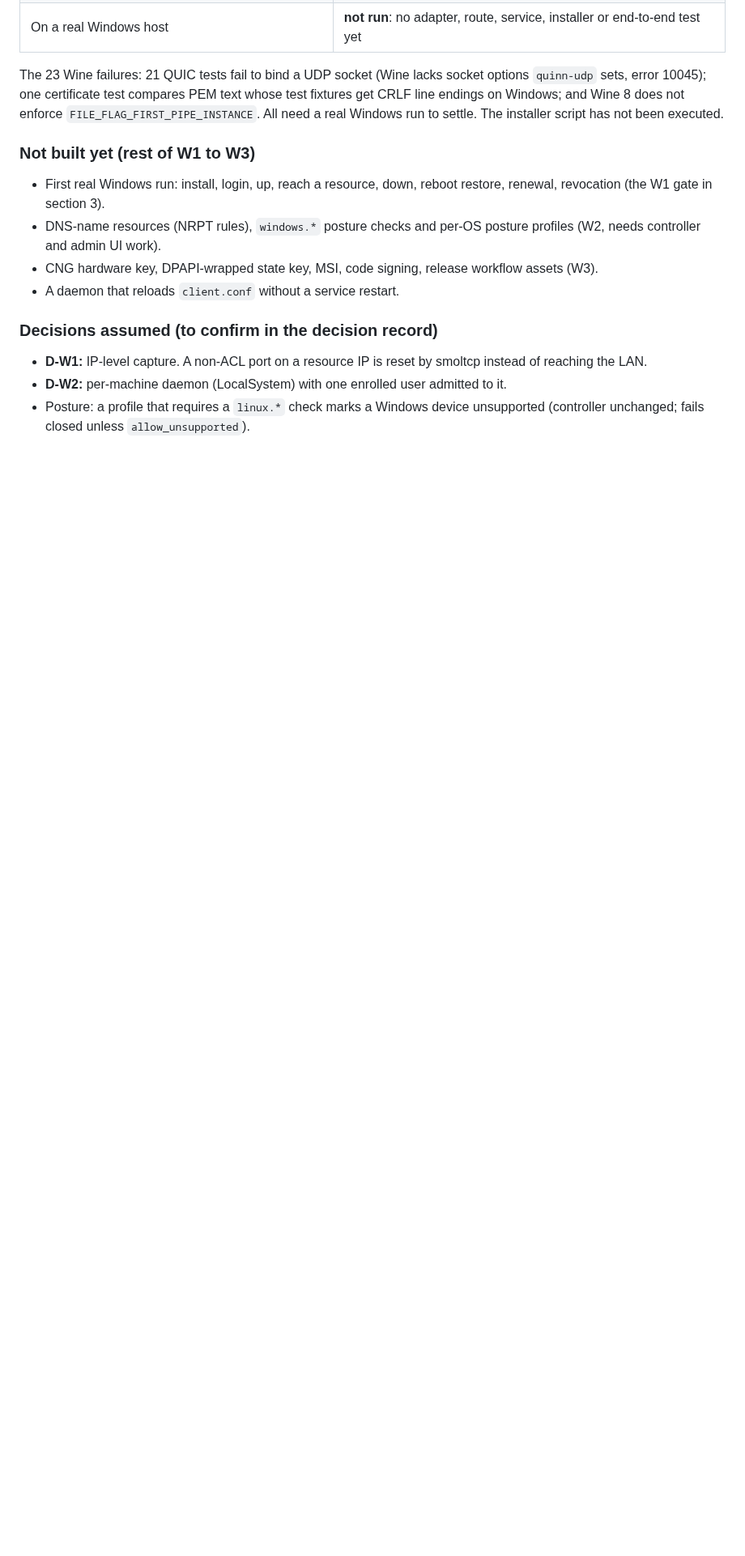
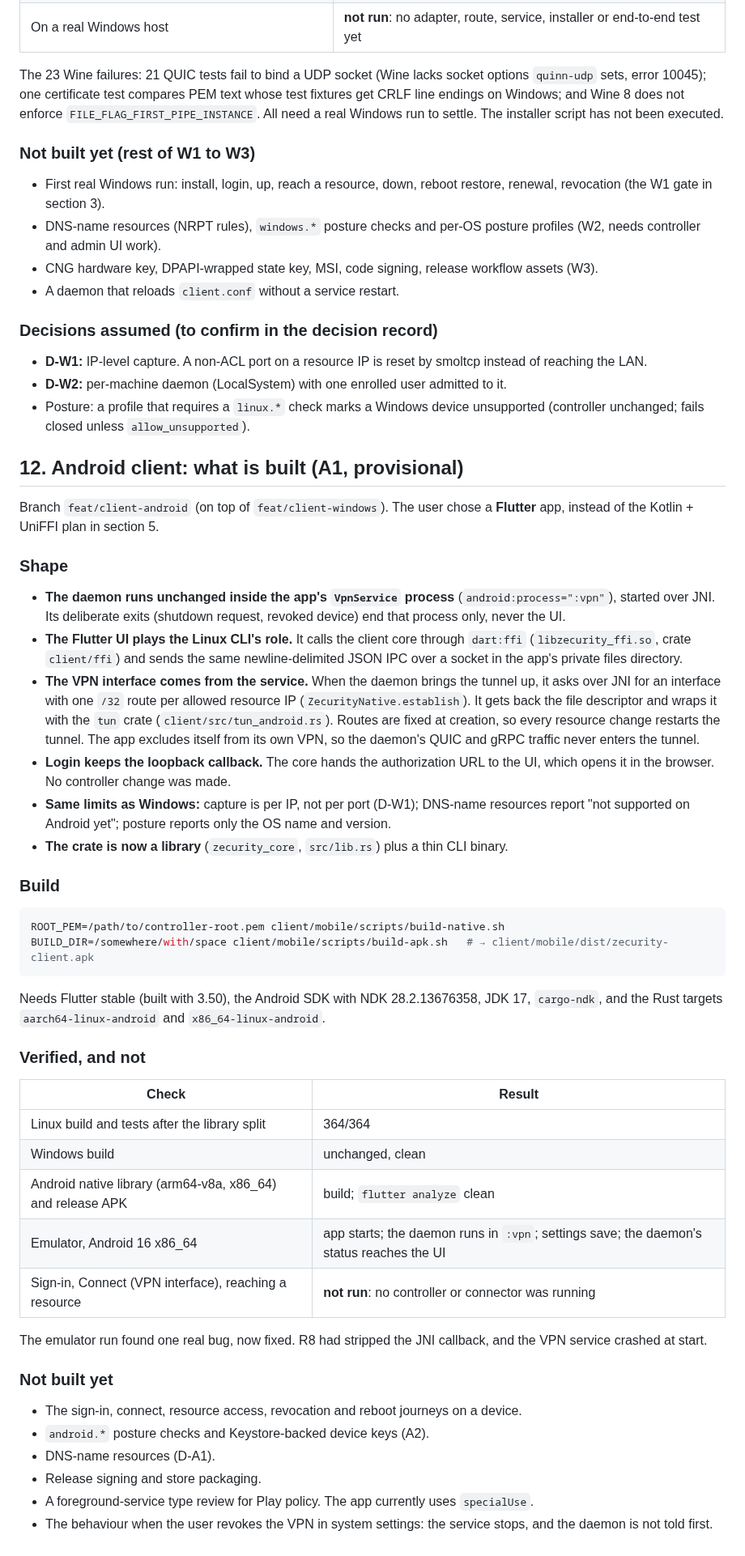
Before and after one commit to vairabarath/zecurity, a Markdown page: docs/client-multi-platform.md, the part around the change. Shown at 81% size. GitHub-like rendering; blank space fills up the shorter version.

Commit message:
docs(client): Android app status (section 12)
Co-Authored-By: Claude Opus 5.5 <noreply@anthropic.com>

````diff
--- a/docs/client-multi-platform.md
+++ b/docs/client-multi-platform.md
@@ -494,3 +494,68 @@ run to settle. The installer script has not been executed.
 - Posture: a profile that requires a `linux.*` check marks a Windows device
   unsupported (controller unchanged; fails closed unless
   `allow_unsupported`).
+
+## 12. Android client: what is built (A1, provisional)
+
+Branch `feat/client-android` (on top of `feat/client-windows`). The user
+chose a **Flutter** app, instead of the Kotlin + UniFFI plan in section 5.
+
+### Shape
+
+- **The daemon runs unchanged inside the app's `VpnService` process**
+  (`android:process=":vpn"`), started over JNI. Its deliberate exits
+  (shutdown request, revoked device) end that process only, never the UI.
+- **The Flutter UI plays the Linux CLI's role.** It calls the client core
+  through `dart:ffi` (`libzecurity_ffi.so`, crate `client/ffi`) and sends
+  the same newline-delimited JSON IPC over a socket in the app's private
+  files directory.
+- **The VPN interface comes from the service.** When the daemon brings the
+  tunnel up, it asks over JNI for an interface with one `/32` route per
+  allowed resource IP (`ZecurityNative.establish`). It gets back the file
+  descriptor and wraps it with the `tun` crate (`client/src/tun_android.rs`).
+  Routes are fixed at creation, so every resource change restarts the tunnel.
+  The app excludes itself from its own VPN, so the daemon's QUIC and gRPC
+  traffic never enters the tunnel.
+- **Login keeps the loopback callback.** The core hands the authorization URL
+  to the UI, which opens it in the browser. No controller change was made.
+- **Same limits as Windows:** capture is per IP, not per port (D-W1); DNS-name
+  resources report "not supported on Android yet"; posture reports only the
+  OS name and version.
+- **The crate is now a library** (`zecurity_core`, `src/lib.rs`) plus a thin
+  CLI binary.
+
+### Build
+
+```bash
+ROOT_PEM=/path/to/controller-root.pem client/mobile/scripts/build-native.sh
+BUILD_DIR=/somewhere/with/space client/mobile/scripts/build-apk.sh   # → client/mobile/dist/zecurity-client.apk
+```
+
+Needs Flutter stable (built with 3.50), the Android SDK with NDK
+28.2.13676358, JDK 17, `cargo-ndk`, and the Rust targets
+`aarch64-linux-android` and `x86_64-linux-android`.
+
+### Verified, and not
+
+| Check | Result |
+|---|---|
+| Linux build and tests after the library split | 364/364 |
+| Windows build | unchanged, clean |
+| Android native library (arm64-v8a, x86_64) and release APK | build; `flutter analyze` clean |
+| Emulator, Android 16 x86_64 | app starts; the daemon runs in `:vpn`; settings save; the daemon's status reaches the UI |
+| Sign-in, Connect (VPN interface), reaching a resource | **not run**: no controller or connector was running |
+
+The emulator run found one real bug, now fixed. R8 had stripped the JNI
+callback, and the VPN service crashed at start.
+
+### Not built yet
+
+- The sign-in, connect, resource access, revocation and reboot journeys on a
+  device.
+- `android.*` posture checks and Keystore-backed device keys (A2).
+- DNS-name resources (D-A1).
+- Release signing and store packaging.
+- A foreground-service type review for Play policy. The app currently uses
+  `specialUse`.
+- The behaviour when the user revokes the VPN in system settings: the service
+  stops, and the daemon is not told first.
````
